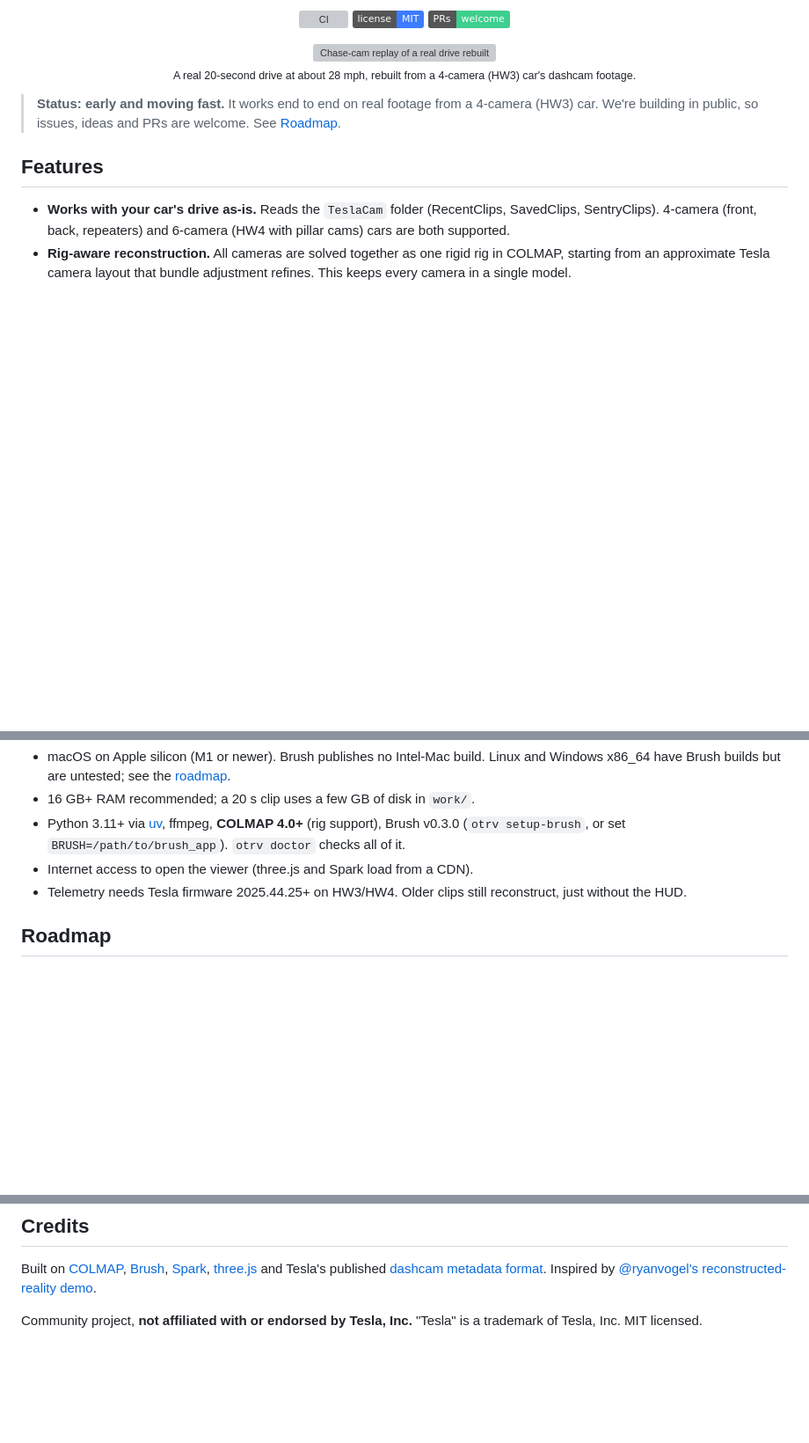
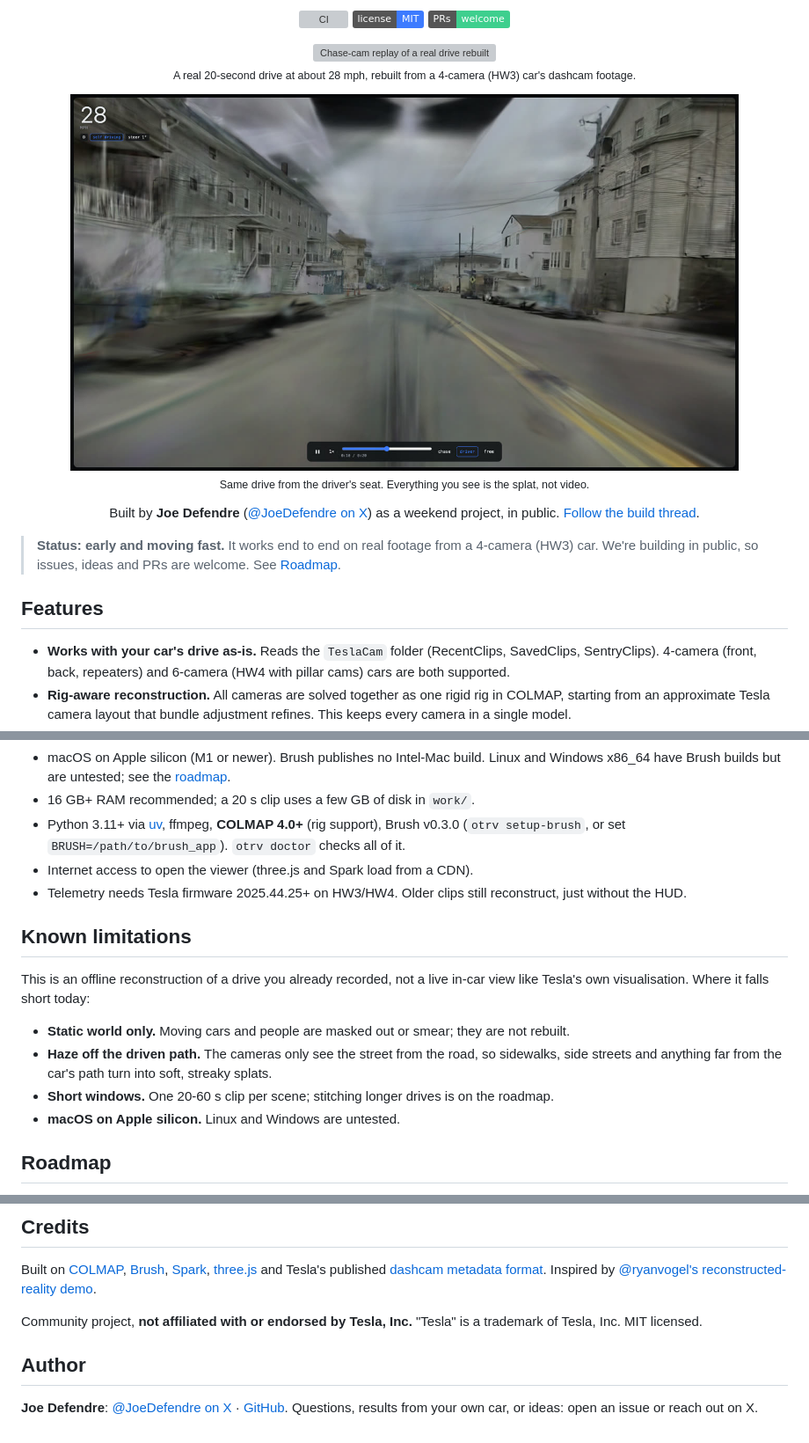
Before and after one commit to jchacker5/open-tesla-reality-view, a Markdown page: README.md, 3 parts joined by grey strips. Shown at 88% size. Rendered like a GitHub page; pictures changed too: docs/media/driver.jpg (added); badges without logos; blank space fills up the shorter version; grey boxes are pictures that could not be loaded.

Commit message:
README: driver-view still, author and X links, known limitations

```diff
--- a/README.md
+++ b/README.md
@@ -17,6 +17,13 @@ never leaves your machine.
 <img src="docs/media/hero.gif" alt="Chase-cam replay of a real drive rebuilt as a Gaussian splat from a Tesla's dashcam cameras: houses along the road, a car model on the reconstructed street, a blue path ribbon ahead, speed in the corner" width="760">
 
 <sub>A real 20-second drive at about 28 mph, rebuilt from a 4-camera (HW3) car's dashcam footage.</sub>
+
+<img src="docs/media/driver.jpg" alt="Driver-seat view inside the reconstruction: wooden triple-decker houses, power lines and parked cars along a two-lane street, speed and steering angle in the corner" width="760">
+
+<sub>Same drive from the driver's seat. Everything you see is the splat, not video.</sub>
+
+Built by **Joe Defendre** ([@JoeDefendre on X](https://x.com/JoeDefendre)) as a weekend project, in
+public. [Follow the build thread](https://x.com/Joedefendre/status/2124615749792567663).
 
 </div>
 
@@ -217,6 +224,17 @@ folder that holds `scene.ply` and `path.json` (`otrv view` does this) and open i
 - Telemetry needs Tesla firmware 2025.44.25+ on HW3/HW4. Older clips still reconstruct, just
   without the HUD.
 
+## Known limitations
+
+This is an offline reconstruction of a drive you already recorded, not a live in-car view like
+Tesla's own visualisation. Where it falls short today:
+
+- **Static world only.** Moving cars and people are masked out or smear; they are not rebuilt.
+- **Haze off the driven path.** The cameras only see the street from the road, so sidewalks,
+  side streets and anything far from the car's path turn into soft, streaky splats.
+- **Short windows.** One 20-60 s clip per scene; stitching longer drives is on the roadmap.
+- **macOS on Apple silicon.** Linux and Windows are untested.
+
 ## Roadmap
 
 - [ ] Dynamic actors: moving cars and buses as their own splats (drivestudio / OmniRe, CUDA)
@@ -244,3 +262,9 @@ Built on [COLMAP](https://colmap.github.io/), [Brush](https://github.com/ArthurB
 
 Community project, **not affiliated with or endorsed by Tesla, Inc.** "Tesla" is a trademark of
 Tesla, Inc. MIT licensed.
+
+## Author
+
+**Joe Defendre**: [@JoeDefendre on X](https://x.com/JoeDefendre) ·
+[GitHub](https://github.com/jchacker5). Questions, results from your own car, or ideas: open an
+issue or reach out on X.
```
